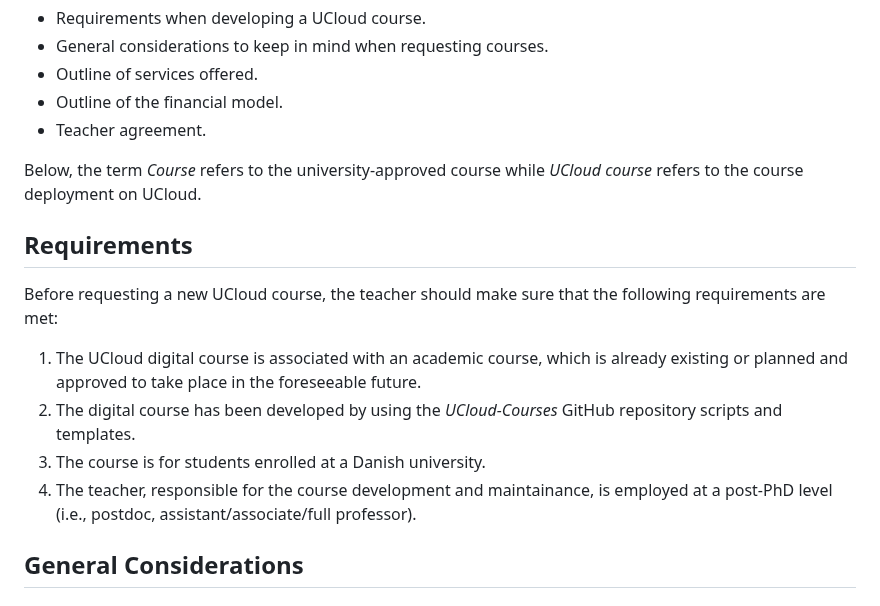
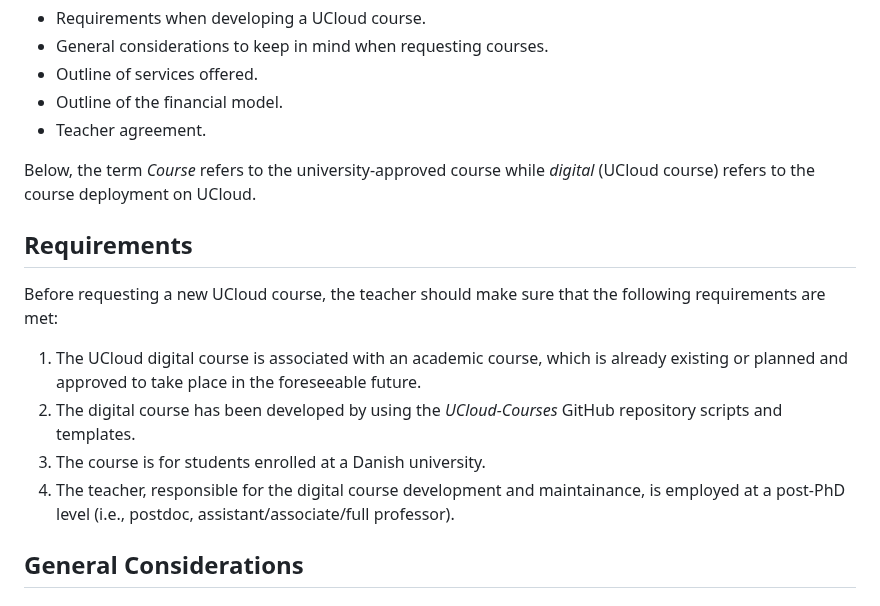
Before and after one commit to SDU-eScience/UCloud-Courses, a Markdown page: README.md, the part around the change. Drawn GitHub-style.

Commit message:
correction

```diff
--- a/README.md
+++ b/README.md
@@ -8,7 +8,7 @@ This README contains information about the following:
 - Outline of the financial model.
 - Teacher agreement.
 
-Below, the term *Course* refers to the university-approved course while *UCloud course* refers to the course deployment on UCloud.
+Below, the term *Course* refers to the university-approved course while *digital* (UCloud course) refers to the course deployment on UCloud.
 
 ## Requirements
 
@@ -17,7 +17,7 @@ Before requesting a new UCloud course, the teacher should make sure that the fol
 1. The UCloud digital course is associated with an academic course, which is already existing or planned and approved to take place in the foreseeable future.
 2. The digital course has been developed by using the *UCloud-Courses* GitHub repository scripts and templates.
 3. The course is for students enrolled at a Danish university.
-4. The teacher, responsible for the course development and maintainance, is employed at a post-PhD level (i.e., postdoc, assistant/associate/full professor).
+4. The teacher, responsible for the digital course development and maintainance, is employed at a post-PhD level (i.e., postdoc, assistant/associate/full professor).
 
 ## General Considerations
 
```
